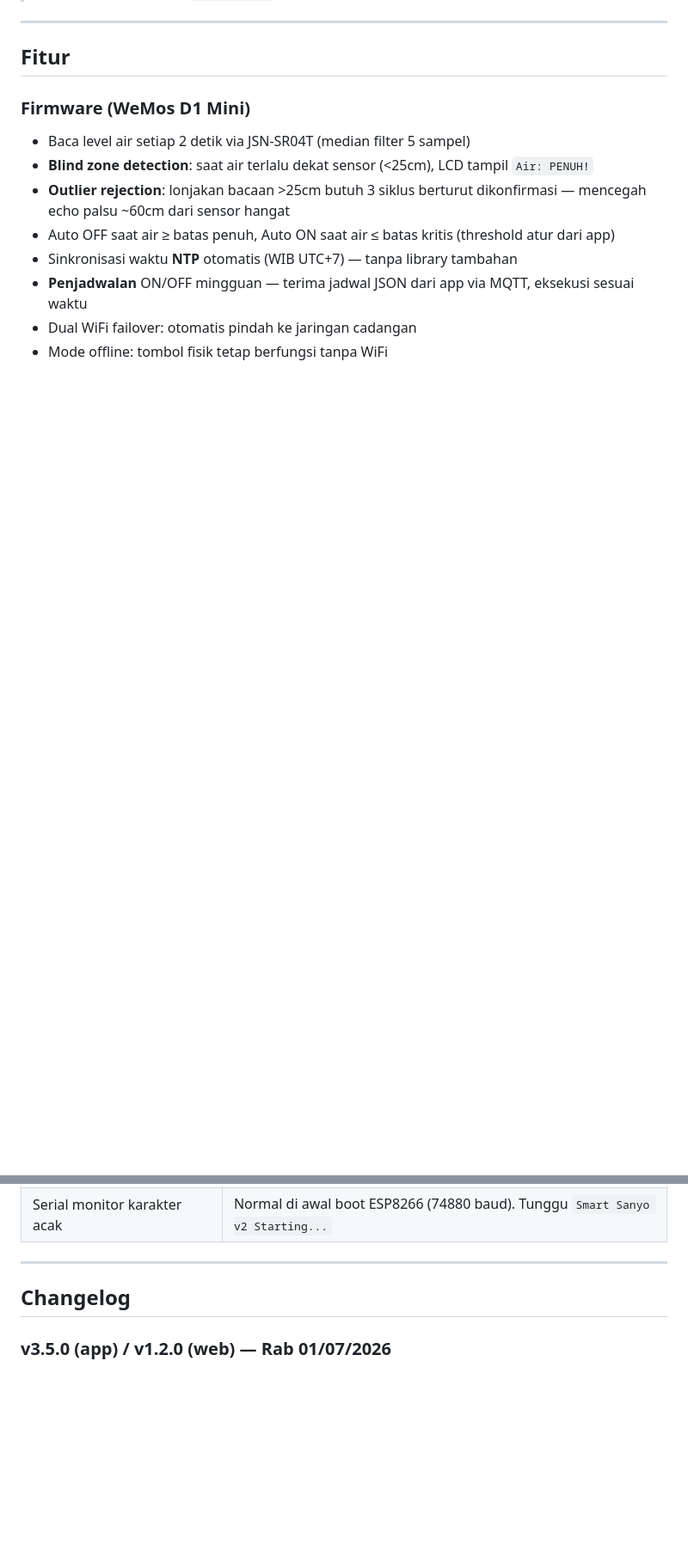
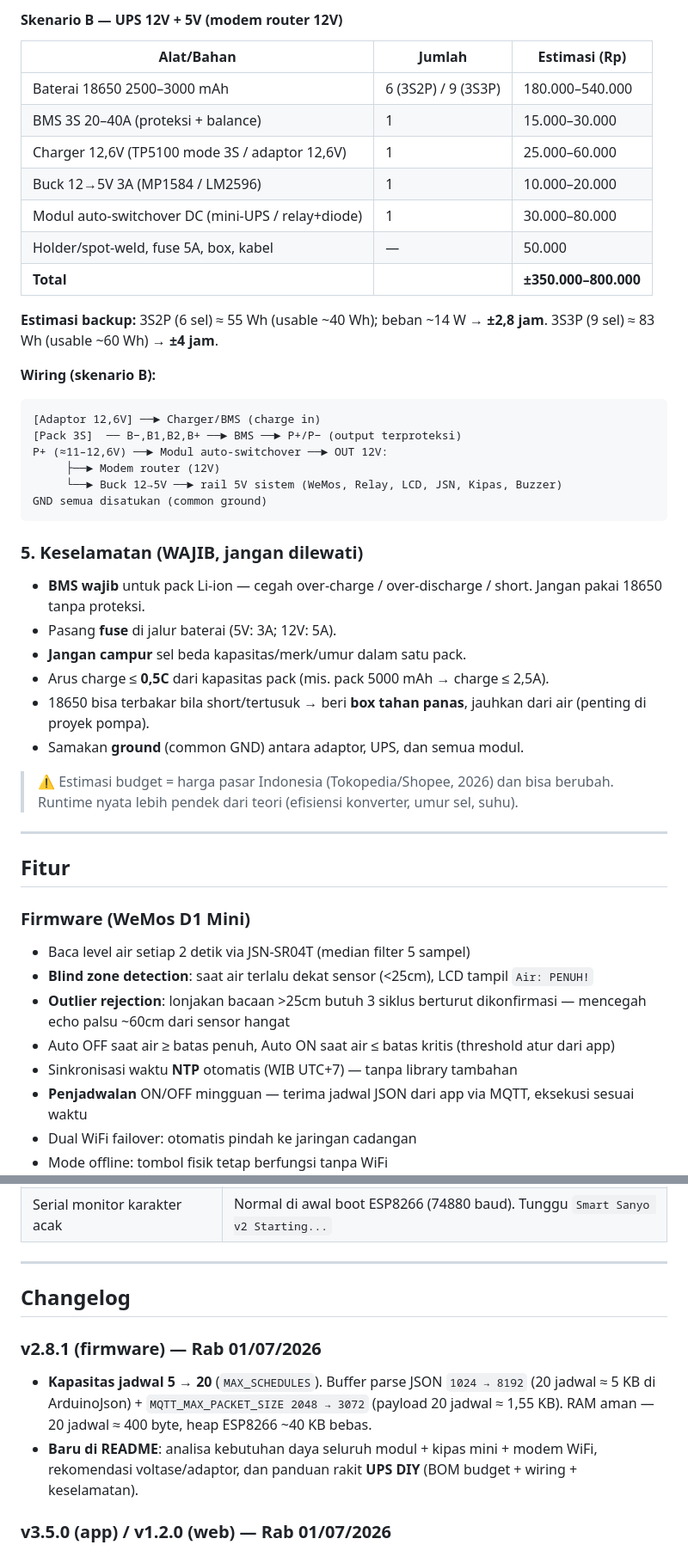
Before and after one commit to rynnn10/Smart-Sanyo-Control, a Markdown page: README.md, 2 parts joined by grey strips. Shown at 86% size. Rendered like a GitHub page; blank space fills up the shorter version.

````diff
--- a/README.md
+++ b/README.md
@@ -59,3 +125,37 @@ Tidak ada server cloud buatan sendiri. Semua komunikasi real-time via MQTT publi
+#### Skenario B — UPS 12V + 5V (modem router 12V)
+
+| Alat/Bahan | Jumlah | Estimasi (Rp) |
+|-----------|--------|---------------|
+| Baterai 18650 2500–3000 mAh | 6 (3S2P) / 9 (3S3P) | 180.000–540.000 |
+| BMS 3S 20–40A (proteksi + balance) | 1 | 15.000–30.000 |
+| Charger 12,6V (TP5100 mode 3S / adaptor 12,6V) | 1 | 25.000–60.000 |
+| Buck 12→5V 3A (MP1584 / LM2596) | 1 | 10.000–20.000 |
+| Modul auto-switchover DC (mini-UPS / relay+diode) | 1 | 30.000–80.000 |
+| Holder/spot-weld, fuse 5A, box, kabel | — | 50.000 |
+| **Total** | | **±350.000–800.000** |
+
+**Estimasi backup:** 3S2P (6 sel) ≈ 55 Wh (usable ~40 Wh); beban ~14 W → **±2,8 jam**. 3S3P (9 sel) ≈ 83 Wh (usable ~60 Wh) → **±4 jam**.
+
+**Wiring (skenario B):**
+```
+[Adaptor 12,6V] ──► Charger/BMS (charge in)
+[Pack 3S]  ── B−,B1,B2,B+ ──► BMS ──► P+/P− (output terproteksi)
+P+ (≈11–12,6V) ──► Modul auto-switchover ──► OUT 12V:
+     ├──► Modem router (12V)
+     └──► Buck 12→5V ──► rail 5V sistem (WeMos, Relay, LCD, JSN, Kipas, Buzzer)
+GND semua disatukan (common ground)
+```
+
+### 5. Keselamatan (WAJIB, jangan dilewati)
+
+- **BMS wajib** untuk pack Li-ion — cegah over-charge / over-discharge / short. Jangan pakai 18650 tanpa proteksi.
+- Pasang **fuse** di jalur baterai (5V: 3A; 12V: 5A).
+- **Jangan campur** sel beda kapasitas/merk/umur dalam satu pack.
+- Arus charge ≤ **0,5C** dari kapasitas pack (mis. pack 5000 mAh → charge ≤ 2,5A).
+- 18650 bisa terbakar bila short/tertusuk → beri **box tahan panas**, jauhkan dari air (penting di proyek pompa).
+- Samakan **ground** (common GND) antara adaptor, UPS, dan semua modul.
+
+> ⚠️ Estimasi budget = harga pasar Indonesia (Tokopedia/Shopee, 2026) dan bisa berubah. Runtime nyata lebih pendek dari teori (efisiensi konverter, umur sel, suhu).
 
 ---
 
@@ -290,6 +390,10 @@ Smart-Sanyo/ (PlatformIO)      ← Project terpisah (firmware ESP8266)
 
 ## Changelog
 
+### v2.8.1 (firmware) — Rab 01/07/2026
+- **Kapasitas jadwal 5 → 20** (`MAX_SCHEDULES`). Buffer parse JSON `1024 → 8192` (20 jadwal ≈ 5 KB di ArduinoJson) + `MQTT_MAX_PACKET_SIZE 2048 → 3072` (payload 20 jadwal ≈ 1,55 KB). RAM aman — 20 jadwal ≈ 400 byte, heap ESP8266 ~40 KB bebas.
+- **Baru di README**: analisa kebutuhan daya seluruh modul + kipas mini + modem WiFi, rekomendasi voltase/adaptor, dan panduan rakit **UPS DIY** (BOM budget + wiring + keselamatan).
+
 ### v3.5.0 (app) / v1.2.0 (web) — Rab 01/07/2026
 - **UI (Auto Mode popup)**: toggle master "Auto Mode" **dihapus** (redundan). Tiap batas jadi **kartu mandiri** — "Batas Hidup" & "Batas Mati", masing-masing punya sakelar aktif/nonaktif sendiri + slider persen sendiri. Tombol "Pengaturan Auto Mode" dihapus dari popup Pengaturan (sudah ada kartu Auto Mode di halaman utama). Pompa manual kini selalu bisa ditekan (batas otomatis tetap dijalankan ESP).
 - **UI (Info & Panduan)**: tombol "Cara Wiring Modul" → **"Info & Panduan Aplikasi"** — berisi ringkasan aplikasi, cara pakai (kontrol pompa, auto mode, jadwal, azan, notifikasi, tombol fisik), + tabel wiring lengkap.
````
Also changed, not shown: other parts of README.md (+67 -1 lines).
